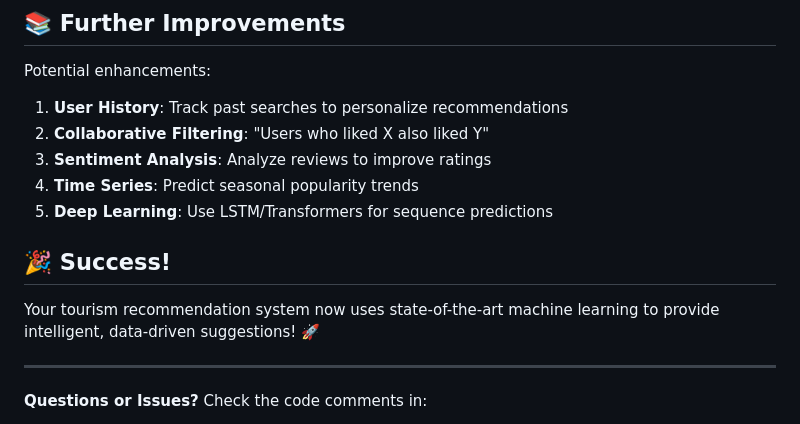
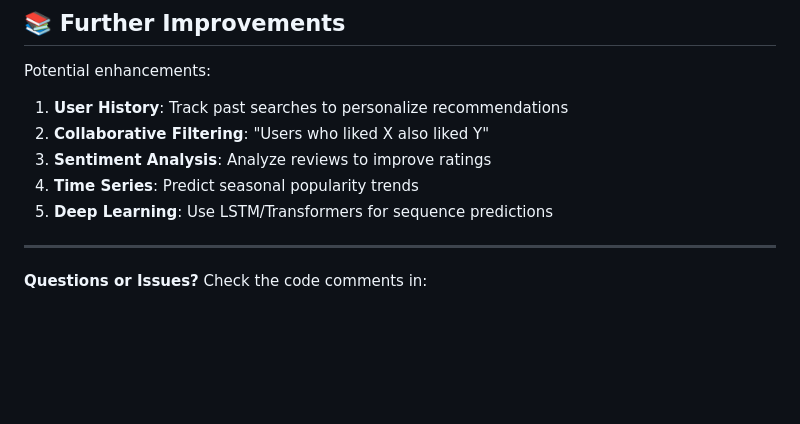
Before and after one commit to neelAkash2005/Namaste-India, a Markdown page: ML_README.md, the part around the change. Rendered like a GitHub page; blank space fills up the shorter version.

```diff
--- a/ML_README.md
+++ b/ML_README.md
@@ -335,9 +335,6 @@ Potential enhancements:
 4. **Time Series**: Predict seasonal popularity trends
 5. **Deep Learning**: Use LSTM/Transformers for sequence predictions
 
-## 🎉 Success!
-
-Your tourism recommendation system now uses state-of-the-art machine learning to provide intelligent, data-driven suggestions! 🚀
 
 ---
 
```
